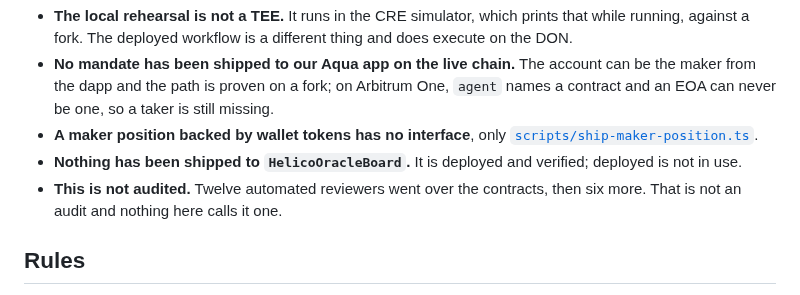
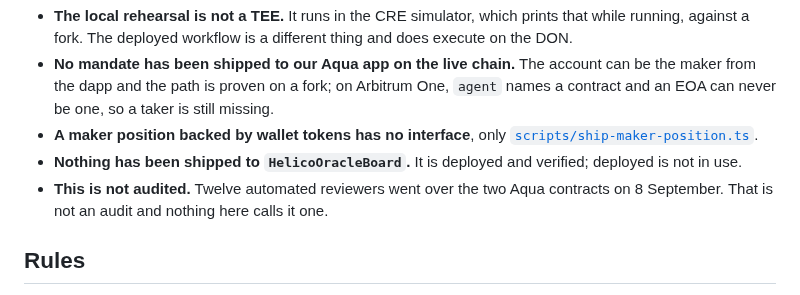
Before and after one commit to 0xHelico/helico, a Markdown page: README.md, the part around the change. Rendered like a GitHub page.

Commit message:
docs: two lines the README rewrite brought back
"Twelve reviewers, then six more" — the six were on the vault, deleted
in #247; the twelve that went over the Aqua contracts are the ones on
record (AI-USAGE, 8 September). And "the only address that can call the
agent" overstates: the upgrader can call upgradeToAndCall; what only the
forwarder can reach is onReport.

Co-Authored-By: Claude Opus 5 <noreply@anthropic.com>

```diff
--- a/README.md
+++ b/README.md
@@ -106,8 +106,8 @@ Said here rather than left to be discovered.
   [`scripts/ship-maker-position.ts`](scripts/ship-maker-position.ts).
 - **Nothing has been shipped to `HelicoOracleBoard`.** It is deployed and verified; deployed is not
   in use.
-- **This is not audited.** Twelve automated reviewers went over the contracts, then six more. That
-  is not an audit and nothing here calls it one.
+- **This is not audited.** Twelve automated reviewers went over the two Aqua contracts on 8
+  September. That is not an audit and nothing here calls it one.
 
 ## Rules
 
```
Also changed, not shown: docs/tracks/chainlink.md (+1 -1 lines).
